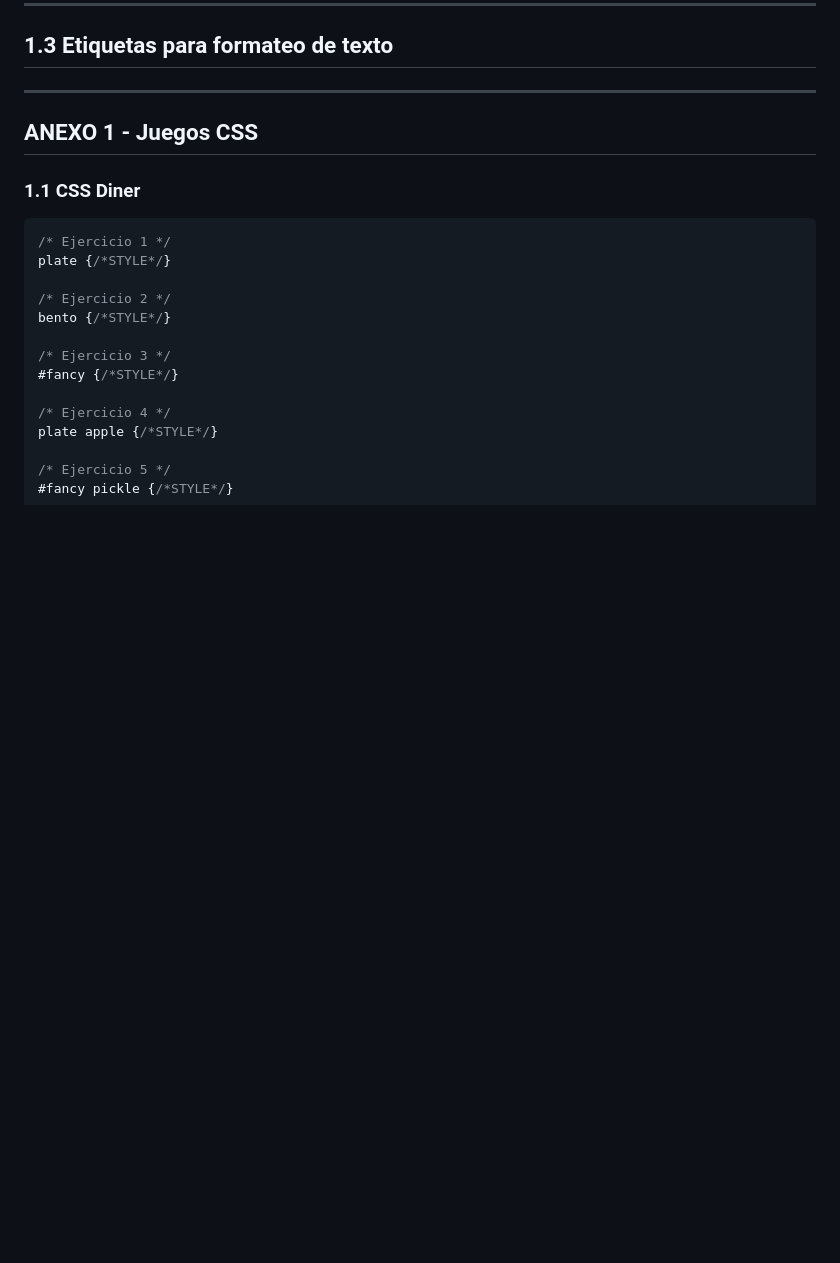
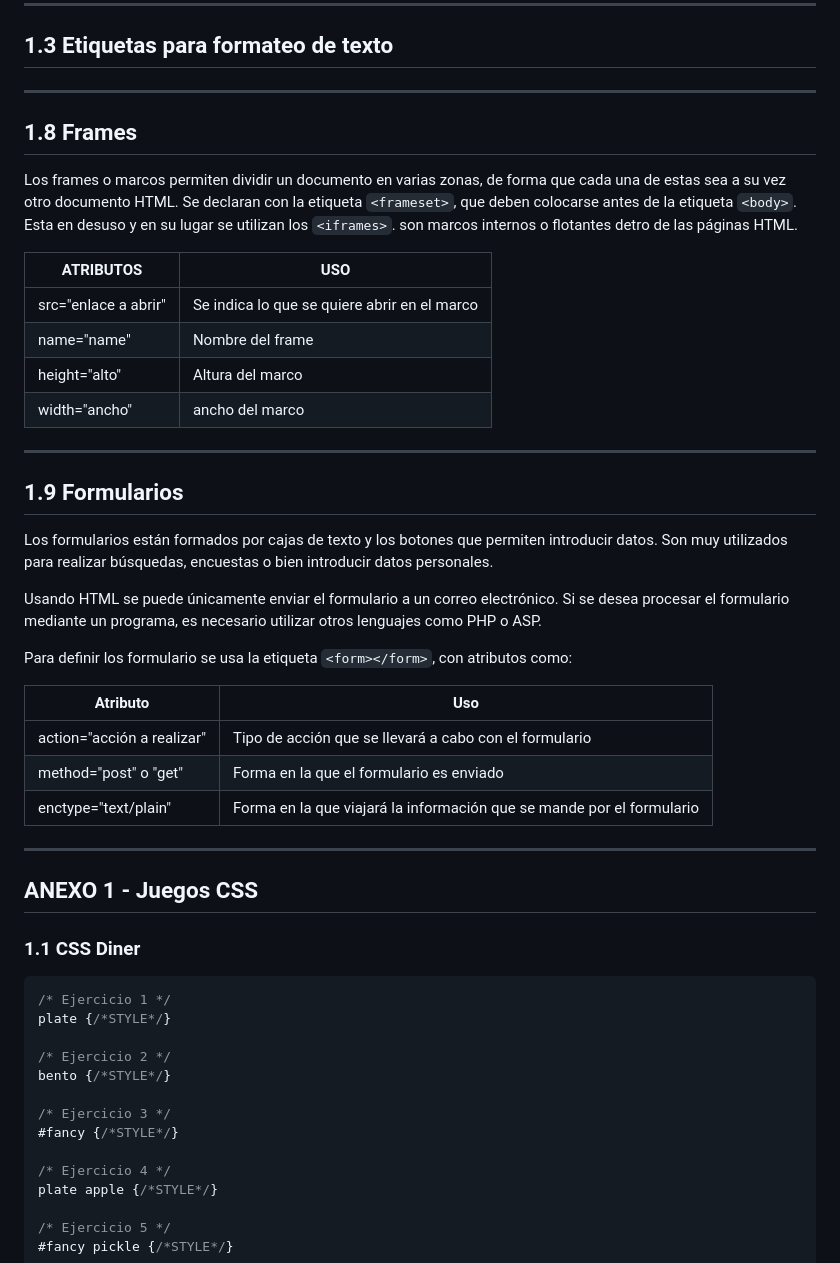
Before and after one commit to PentagonAka1858/LM-AdrianNieto, a Markdown page: apuntesLM/Tema 2 Intro HTML.md, the part around the change. GitHub-like rendering; blank space fills up the shorter version.

Commit message:
Teoria CSS

```diff
--- a/apuntesLM/Tema 2 Intro HTML.md
+++ b/apuntesLM/Tema 2 Intro HTML.md
@@ -83,7 +83,39 @@ ___
 
 ## 1.3 Etiquetas para formateo de texto
 
-___
+
+---
+
+## 1.8 Frames
+
+Los frames o marcos permiten dividir un documento en varias zonas, de forma que cada una de estas sea a su vez otro documento HTML. Se declaran con la etiqueta `<frameset>`, que deben colocarse antes de la etiqueta `<body>`. Esta en desuso y en su lugar se utilizan los `<iframes>`. son marcos internos o flotantes detro de las páginas HTML.
+
+
+| ATRIBUTOS            | USO                                          |
+| -------------------- | -------------------------------------------- |
+| src="enlace a abrir" | Se indica lo que se quiere abrir en el marco |
+| name="name"          | Nombre del frame                             |
+| height="alto"        | Altura del marco                             |
+| width="ancho"        | ancho del marco                              |
+
+---
+
+## 1.9 Formularios
+
+Los formularios están formados por cajas de texto y los botones que permiten introducir datos. Son muy utilizados para realizar búsquedas, encuestas o bien introducir datos personales.
+
+Usando HTML se puede únicamente enviar el formulario a un correo electrónico. Si se desea procesar el formulario mediante un programa, es necesario utilizar otros lenguajes como PHP o ASP.
+
+Para definir los formulario se usa la etiqueta `<form></form>`, con atributos como:
+
+
+| Atributo                   | Uso                                                                   |
+| -------------------------- | --------------------------------------------------------------------- |
+| action="acción a realizar" | Tipo de acción que se llevará a cabo con el formulario                |
+| method="post" o "get"      | Forma en la que el formulario es enviado                              |
+| enctype="text/plain"       | Forma en la que viajará la información que se mande por el formulario |
+
+---
 
 ## ANEXO 1 - Juegos CSS
 
```
Also changed, not shown: apuntesLM/Tema 3 Intro CSS.md (added, +12 -0 lines).
